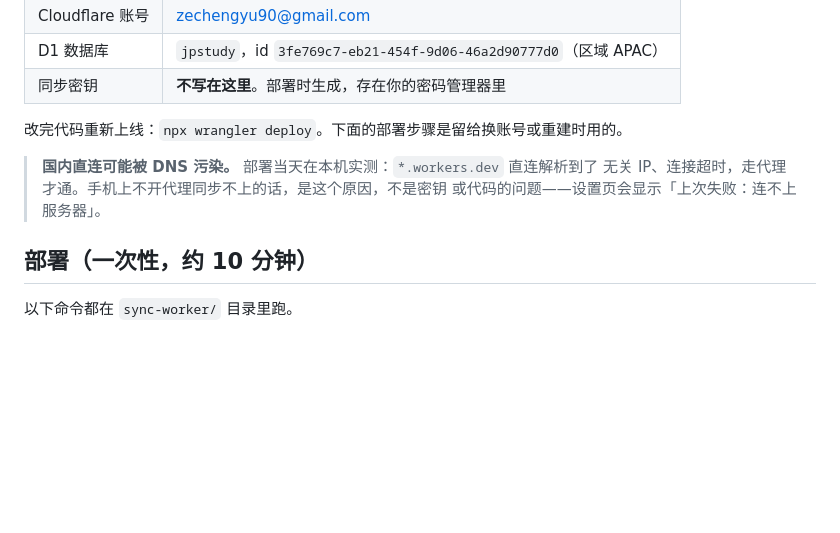
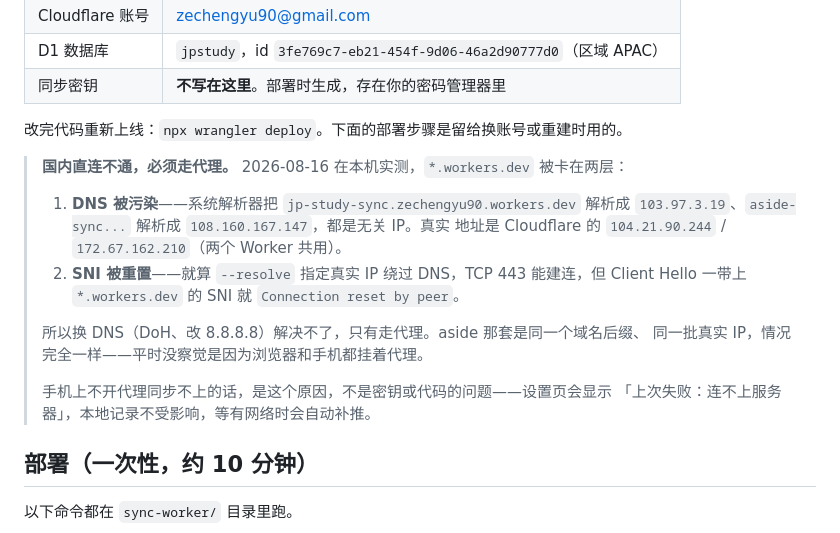
Before and after one commit to Shelvee11/master, a Markdown page: Japanese Study Timer/sync-worker/README.md, the part around the change. Rendered like a GitHub page; blank space fills up the shorter version.

Commit message:
跡 sync-worker: 订正 workers.dev 直连不通的诊断
原来写成「DNS 污染」，实测是两层：DNS 被污染成无关 IP，且用 --resolve 指定真实 IP
绕过 DNS 后，TCP 443 能建连、Client Hello 一带 workers.dev 的 SNI 就被 reset。
所以换 DNS 解决不了，只有走代理。aside 那套同域名同真实 IP，情况一样。

Co-Authored-By: Claude Opus 5 <noreply@anthropic.com>

```diff
--- a/Japanese Study Timer/sync-worker/README.md
+++ b/Japanese Study Timer/sync-worker/README.md
@@ -17,9 +17,19 @@
 
 改完代码重新上线：`npx wrangler deploy`。下面的部署步骤是留给换账号或重建时用的。
 
-> **国内直连可能被 DNS 污染。** 部署当天在本机实测：`*.workers.dev` 直连解析到了
-> 无关 IP、连接超时，走代理才通。手机上不开代理同步不上的话，是这个原因，不是密钥
-> 或代码的问题——设置页会显示「上次失败：连不上服务器」。
+> **国内直连不通，必须走代理。** 2026-08-16 在本机实测，`*.workers.dev` 被卡在两层：
+>
+> 1. **DNS 被污染**——系统解析器把 `jp-study-sync.zechengyu90.workers.dev` 解析成
+>    `103.97.3.19`、`aside-sync...` 解析成 `108.160.167.147`，都是无关 IP。真实
+>    地址是 Cloudflare 的 `104.21.90.244` / `172.67.162.210`（两个 Worker 共用）。
+> 2. **SNI 被重置**——就算 `--resolve` 指定真实 IP 绕过 DNS，TCP 443 能建连，但
+>    Client Hello 一带上 `*.workers.dev` 的 SNI 就 `Connection reset by peer`。
+>
+> 所以换 DNS（DoH、改 8.8.8.8）解决不了，只有走代理。aside 那套是同一个域名后缀、
+> 同一批真实 IP，情况完全一样——平时没察觉是因为浏览器和手机都挂着代理。
+>
+> 手机上不开代理同步不上的话，是这个原因，不是密钥或代码的问题——设置页会显示
+> 「上次失败：连不上服务器」，本地记录不受影响，等有网络时会自动补推。
 
 ## 部署（一次性，约 10 分钟）
 
```
